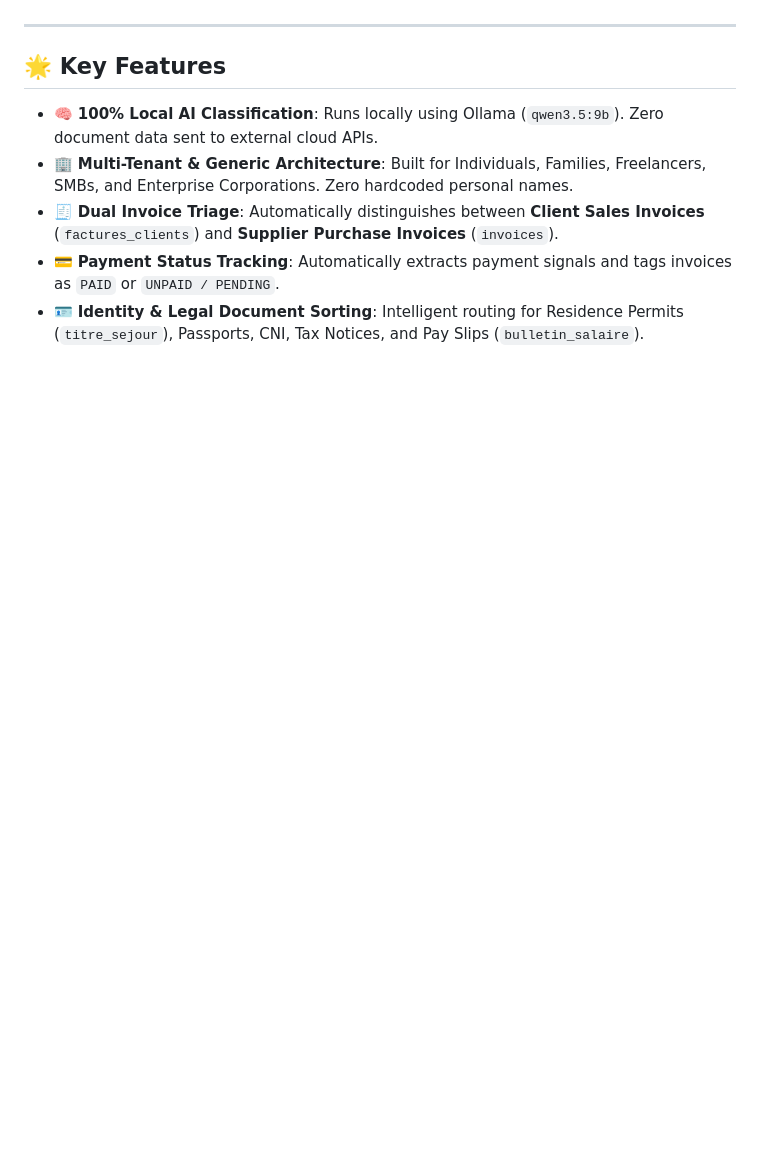
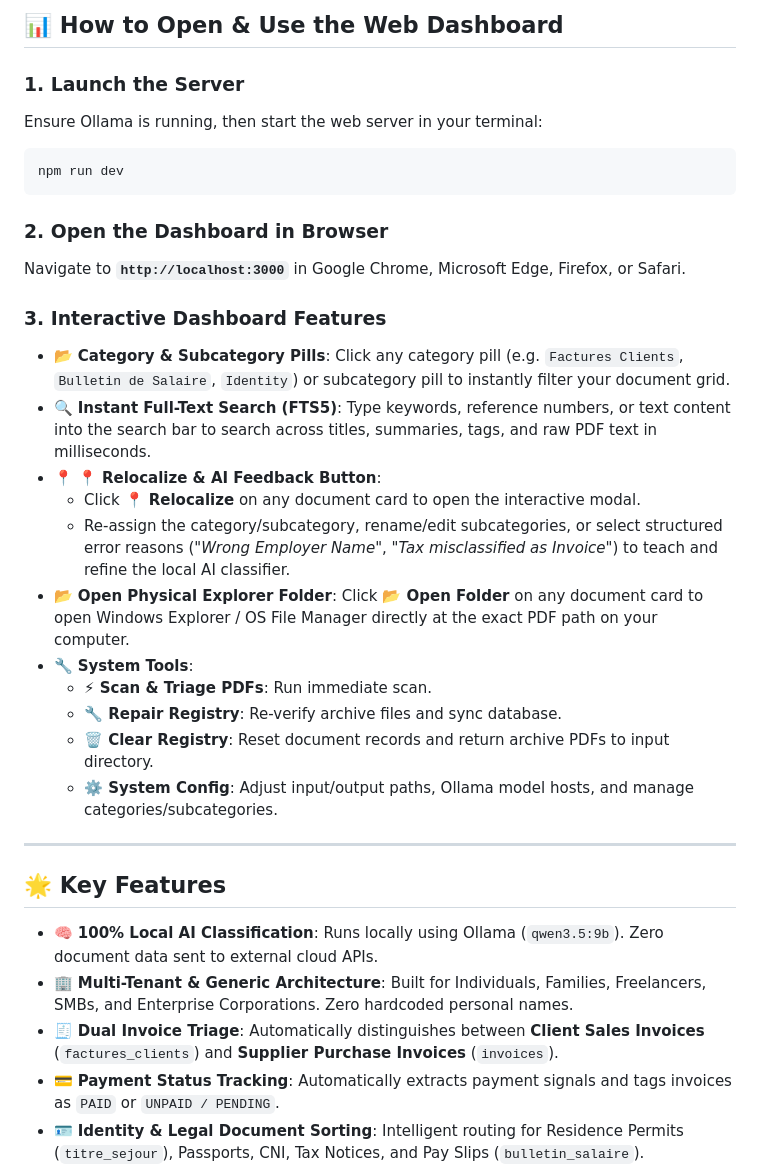
Before and after one commit to phamhung075/smart-pdf-triage, a Markdown page: README.md, the part around one of its changes. Drawn GitHub-style; blank space fills up the shorter version.

````diff
--- a/README.md
+++ b/README.md
@@ -6,3 +55,27 @@ An intelligent, privacy-first PDF classification, entity extraction, and automat
+## 📊 How to Open & Use the Web Dashboard
+
+### 1. Launch the Server
+Ensure Ollama is running, then start the web server in your terminal:
+```bash
+npm run dev
+```
+
+### 2. Open the Dashboard in Browser
+Navigate to **`http://localhost:3000`** in Google Chrome, Microsoft Edge, Firefox, or Safari.
+
+### 3. Interactive Dashboard Features
+
+- 📂 **Category & Subcategory Pills**: Click any category pill (e.g. `Factures Clients`, `Bulletin de Salaire`, `Identity`) or subcategory pill to instantly filter your document grid.
+- 🔍 **Instant Full-Text Search (FTS5)**: Type keywords, reference numbers, or text content into the search bar to search across titles, summaries, tags, and raw PDF text in milliseconds.
+- 📍 **📍 Relocalize & AI Feedback Button**:
+  - Click **📍 Relocalize** on any document card to open the interactive modal.
+  - Re-assign the category/subcategory, rename/edit subcategories, or select structured error reasons (*"Wrong Employer Name"*, *"Tax misclassified as Invoice"*) to teach and refine the local AI classifier.
+- 📂 **Open Physical Explorer Folder**: Click **📂 Open Folder** on any document card to open Windows Explorer / OS File Manager directly at the exact PDF path on your computer.
+- 🔧 **System Tools**:
+  - **⚡ Scan & Triage PDFs**: Run immediate scan.
+  - **🔧 Repair Registry**: Re-verify archive files and sync database.
+  - **🗑️ Clear Registry**: Reset document records and return archive PDFs to input directory.
+  - **⚙️ System Config**: Adjust input/output paths, Ollama model hosts, and manage categories/subcategories.
 
 ---
 
````
Also changed, not shown: other parts of README.md (+52 -55 lines).
